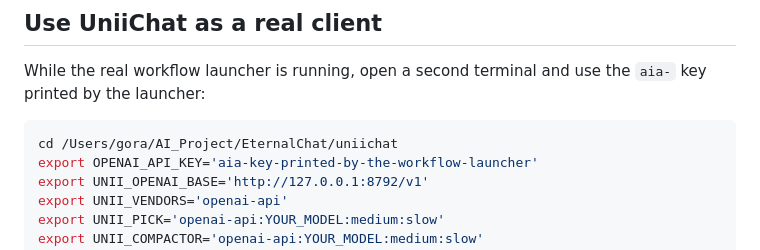
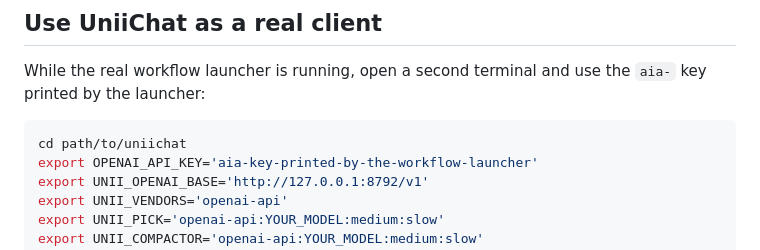
Before and after one commit to adagora/ai-audit, a Markdown page: examples/workflow/README.md, the part around the change. Rendered like a GitHub page.

Commit message:
Move the workflow note below the quick example and drop a local path
The README opened with a workflow cockpit note above its title banner; it now follows the quick example. The workflow guide named a path on the author's machine for the UniiChat checkout; it now says path/to/uniichat.

````diff
--- a/examples/workflow/README.md
+++ b/examples/workflow/README.md
@@ -25,7 +25,7 @@ Choose a new workbench output filename for each export. The generated HTML is pr
 While the real workflow launcher is running, open a second terminal and use the `aia-` key printed by the launcher:
 
 ```sh
-cd /Users/gora/AI_Project/EternalChat/uniichat
+cd path/to/uniichat
 export OPENAI_API_KEY='aia-key-printed-by-the-workflow-launcher'
 export UNII_OPENAI_BASE='http://127.0.0.1:8792/v1'
 export UNII_VENDORS='openai-api'
````
Also changed, not shown: README.md (+2 -2 lines).
